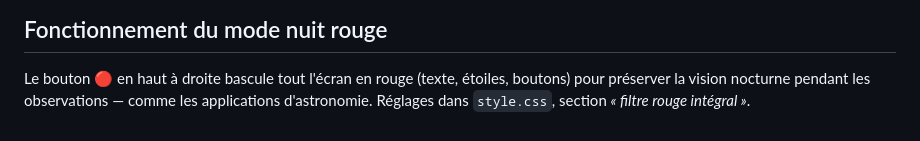
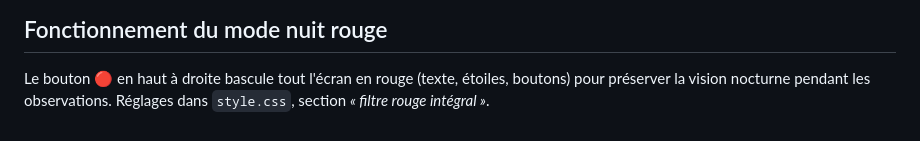
Before and after one commit to Bapt6564/Under-the-sky, a Markdown page: README.md, the part around the change. Drawn GitHub-style.

```diff
--- a/README.md
+++ b/README.md
@@ -91,5 +91,4 @@ public — accessible sans compte GitHub.
 
 Le bouton 🔴 en haut à droite bascule tout l'écran en rouge (texte,
 étoiles, boutons) pour préserver la vision nocturne pendant les
-observations — comme les applications d'astronomie. Réglages dans
-`style.css`, section *« filtre rouge intégral »*.
+observations. Réglages dans `style.css`, section *« filtre rouge intégral »*.
```
